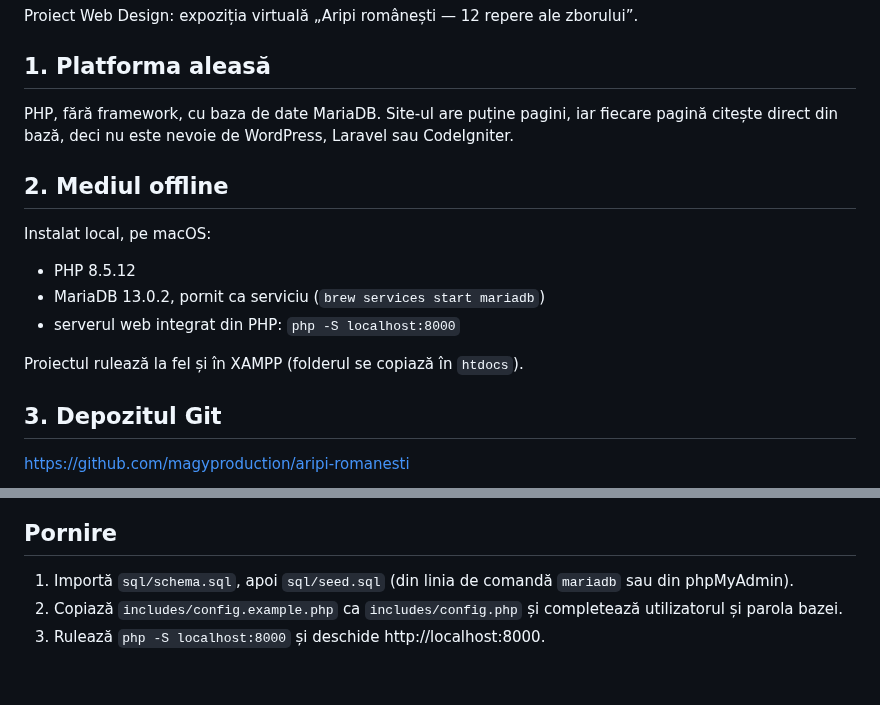
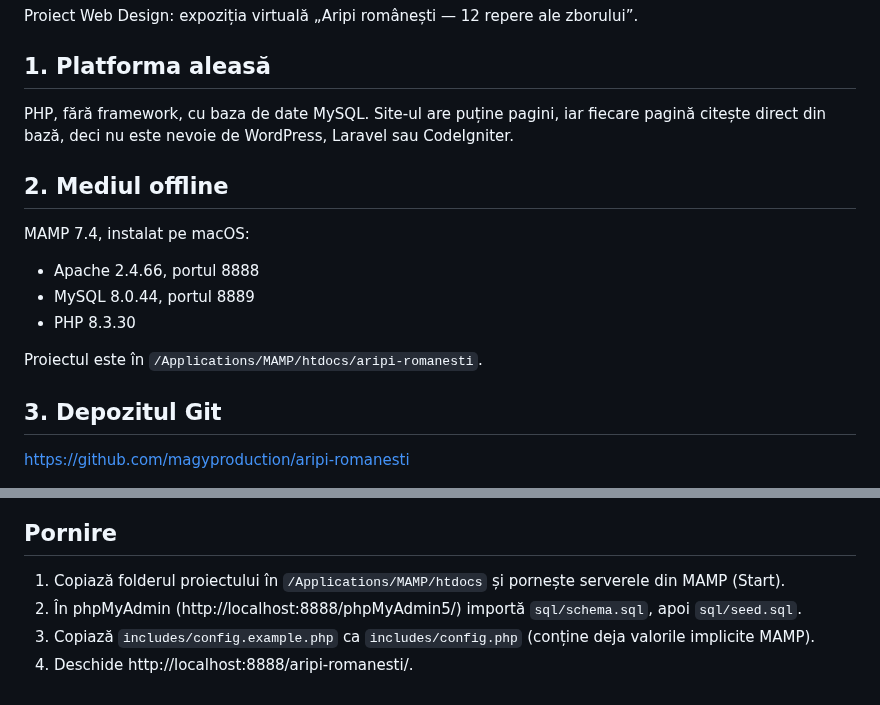
Before and after one commit to magyproduction/aripi-romanesti, a Markdown page: README.md, 2 parts joined by grey strips. GitHub-like rendering.

Commit message:
Mediul offline: MAMP (Apache, MySQL 8, PHP 8.3)

```diff
--- a/README.md
+++ b/README.md
@@ -4,18 +4,18 @@ Proiect Web Design: expoziția virtuală „Aripi românești — 12 repere ale
 
 ## 1. Platforma aleasă
 
-PHP, fără framework, cu baza de date MariaDB. Site-ul are puține pagini, iar fiecare pagină
+PHP, fără framework, cu baza de date MySQL. Site-ul are puține pagini, iar fiecare pagină
 citește direct din bază, deci nu este nevoie de WordPress, Laravel sau CodeIgniter.
 
 ## 2. Mediul offline
 
-Instalat local, pe macOS:
+MAMP 7.4, instalat pe macOS:
 
-- PHP 8.5.12
-- MariaDB 13.0.2, pornit ca serviciu (`brew services start mariadb`)
-- serverul web integrat din PHP: `php -S localhost:8000`
+- Apache 2.4.66, portul 8888
+- MySQL 8.0.44, portul 8889
+- PHP 8.3.30
 
-Proiectul rulează la fel și în XAMPP (folderul se copiază în `htdocs`).
+Proiectul este în `/Applications/MAMP/htdocs/aripi-romanesti`.
 
 ## 3. Depozitul Git
 
@@ -31,6 +31,7 @@ https://github.com/magyproduction/aripi-romanesti
 
 ## Pornire
 
-1. Importă `sql/schema.sql`, apoi `sql/seed.sql` (din linia de comandă `mariadb` sau din phpMyAdmin).
-2. Copiază `includes/config.example.php` ca `includes/config.php` și completează utilizatorul și parola bazei.
-3. Rulează `php -S localhost:8000` și deschide http://localhost:8000.
+1. Copiază folderul proiectului în `/Applications/MAMP/htdocs` și pornește serverele din MAMP (Start).
+2. În phpMyAdmin (http://localhost:8888/phpMyAdmin5/) importă `sql/schema.sql`, apoi `sql/seed.sql`.
+3. Copiază `includes/config.example.php` ca `includes/config.php` (conține deja valorile implicite MAMP).
+4. Deschide http://localhost:8888/aripi-romanesti/.
```
Also changed, not shown: docs/hello.png, 3 other files.
